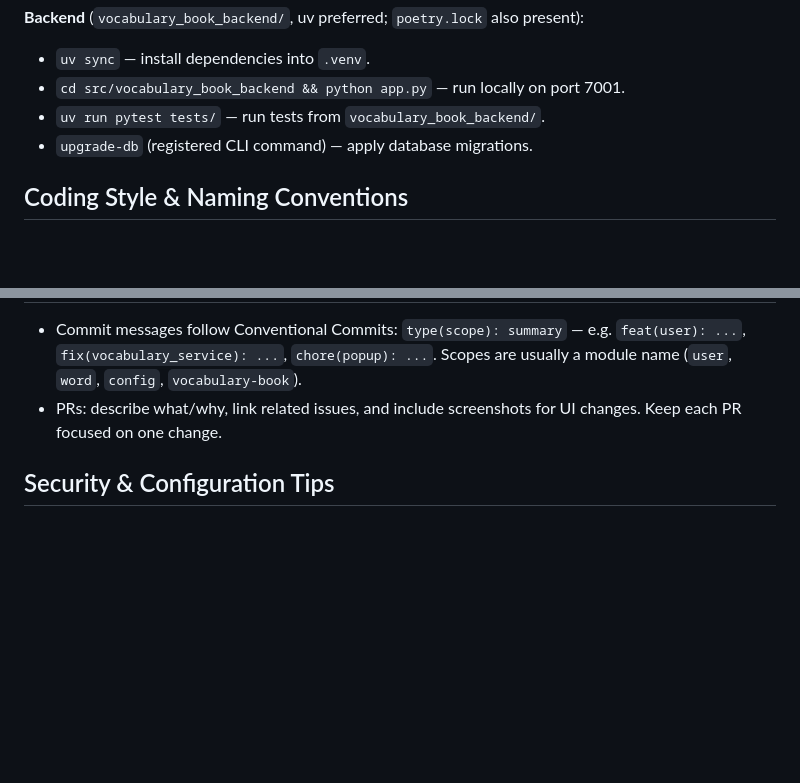
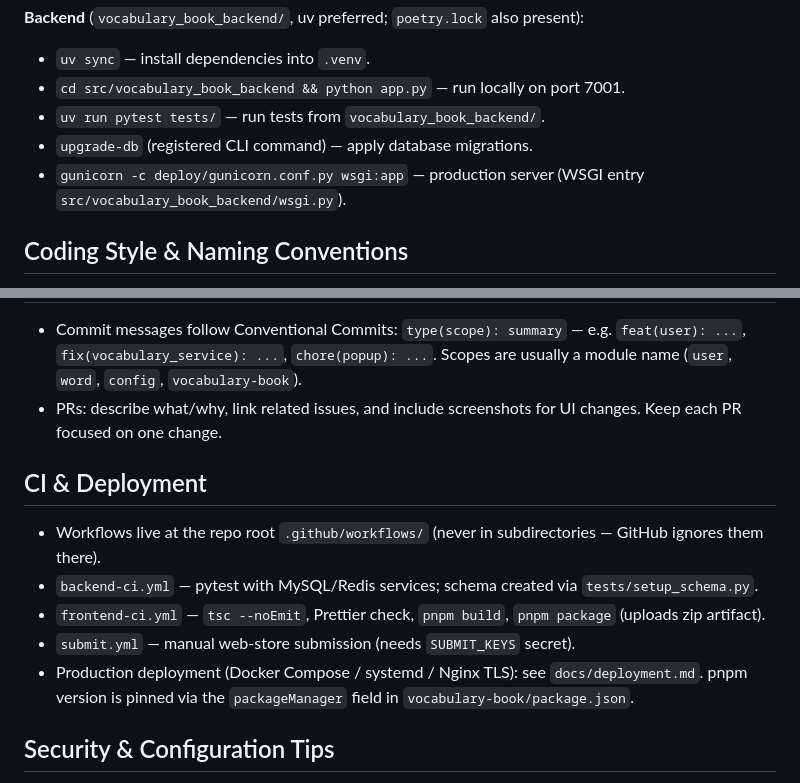
Before and after one commit to billychou/browser_to_dictonary, a Markdown page: AGENTS.md, 2 parts joined by grey strips. GitHub-like rendering; blank space fills up the shorter version.

```diff
--- a/AGENTS.md
+++ b/AGENTS.md
@@ -23,6 +23,7 @@ This monorepo contains a Chrome extension and its API backend for collecting wor
 - `cd src/vocabulary_book_backend && python app.py` — run locally on port 7001.
 - `uv run pytest tests/` — run tests from `vocabulary_book_backend/`.
 - `upgrade-db` (registered CLI command) — apply database migrations.
+- `gunicorn -c deploy/gunicorn.conf.py wsgi:app` — production server (WSGI entry `src/vocabulary_book_backend/wsgi.py`).
 
 ## Coding Style & Naming Conventions
 
@@ -40,6 +41,14 @@ This monorepo contains a Chrome extension and its API backend for collecting wor
 - Commit messages follow Conventional Commits: `type(scope): summary` — e.g. `feat(user): ...`, `fix(vocabulary_service): ...`, `chore(popup): ...`. Scopes are usually a module name (`user`, `word`, `config`, `vocabulary-book`).
 - PRs: describe what/why, link related issues, and include screenshots for UI changes. Keep each PR focused on one change.
 
+## CI & Deployment
+
+- Workflows live at the repo root `.github/workflows/` (never in subdirectories — GitHub ignores them there).
+- `backend-ci.yml` — pytest with MySQL/Redis services; schema created via `tests/setup_schema.py`.
+- `frontend-ci.yml` — `tsc --noEmit`, Prettier check, `pnpm build`, `pnpm package` (uploads zip artifact).
+- `submit.yml` — manual web-store submission (needs `SUBMIT_KEYS` secret).
+- Production deployment (Docker Compose / systemd / Nginx TLS): see `docs/deployment.md`. pnpm version is pinned via the `packageManager` field in `vocabulary-book/package.json`.
+
 ## Security & Configuration Tips
 
 - Backend configuration is loaded from a local `.env` file (pydantic-settings: `DB_*`, Redis, JWT, Aliyun SMS keys). Never commit `.env` or hardcode credentials in `configs/` defaults.
```
Also changed, not shown: docs/deployment.md (added, +99 -0 lines).
